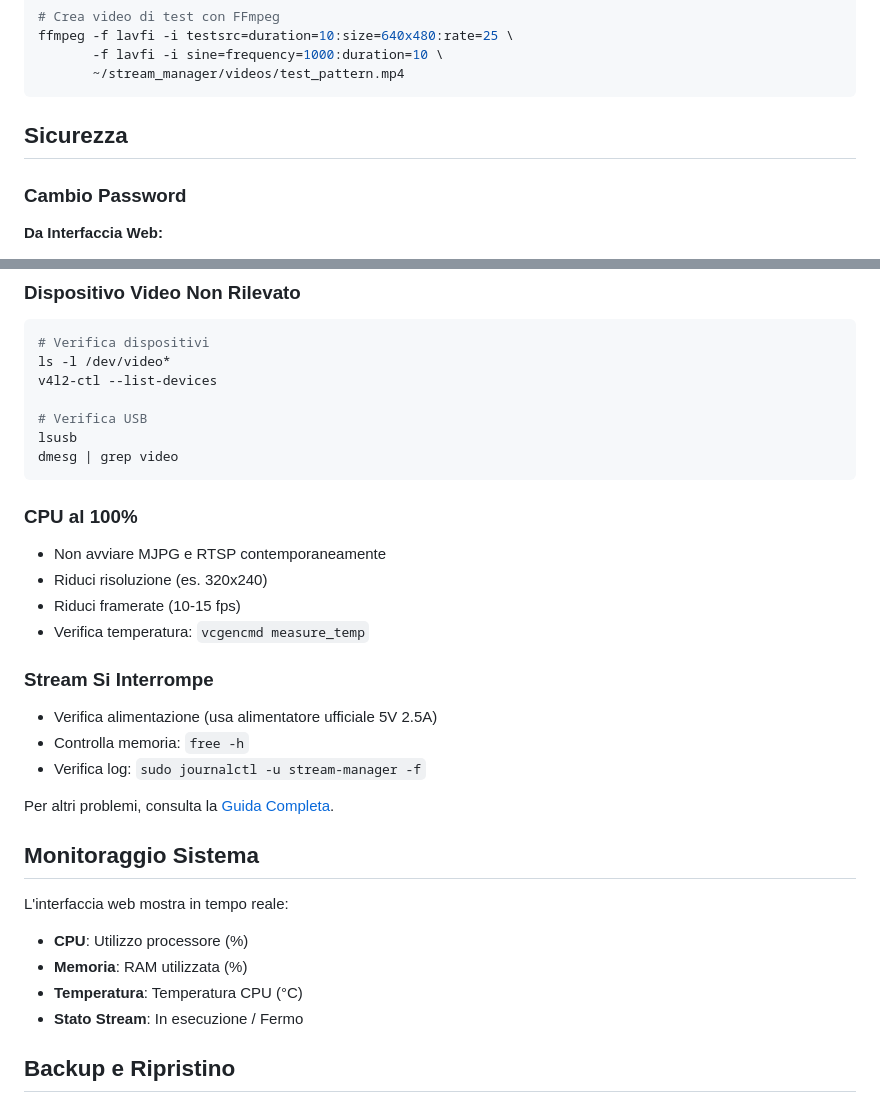
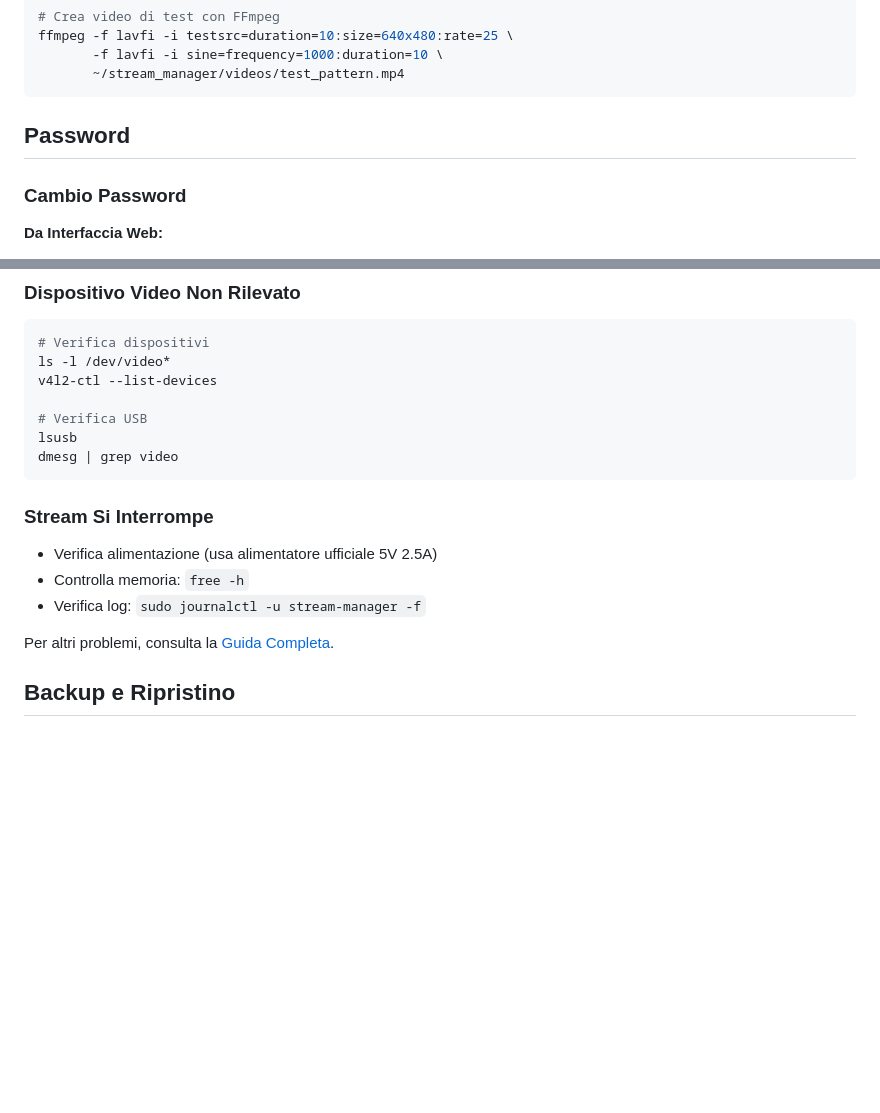
Before and after one commit to liso88/videoStreamer, a Markdown page: README.md, 2 parts joined by grey strips. Rendered like a GitHub page; blank space fills up the shorter version.

````diff
--- a/README.md
+++ b/README.md
@@ -181,7 +181,7 @@ ffmpeg -f lavfi -i testsrc=duration=10:size=640x480:rate=25 \
        ~/stream_manager/videos/test_pattern.mp4
 ```
 
-## Sicurezza
+## Password
 
 ### Cambio Password
 
@@ -234,11 +234,6 @@ lsusb
 dmesg | grep video
 ```
 
-### CPU al 100%
-- Non avviare MJPG e RTSP contemporaneamente
-- Riduci risoluzione (es. 320x240)
-- Riduci framerate (10-15 fps)
-- Verifica temperatura: `vcgencmd measure_temp`
 
 ### Stream Si Interrompe
 - Verifica alimentazione (usa alimentatore ufficiale 5V 2.5A)
@@ -247,13 +242,6 @@ dmesg | grep video
 
 Per altri problemi, consulta la [Guida Completa](DOCUMENTATION.md#risoluzione-problemi).
 
-## Monitoraggio Sistema
-
-L'interfaccia web mostra in tempo reale:
-- **CPU**: Utilizzo processore (%)
-- **Memoria**: RAM utilizzata (%)
-- **Temperatura**: Temperatura CPU (°C)
-- **Stato Stream**: In esecuzione / Fermo
 
 
 ## Backup e Ripristino
````
Also changed, not shown: other parts of README.md (+46 -114 lines).
